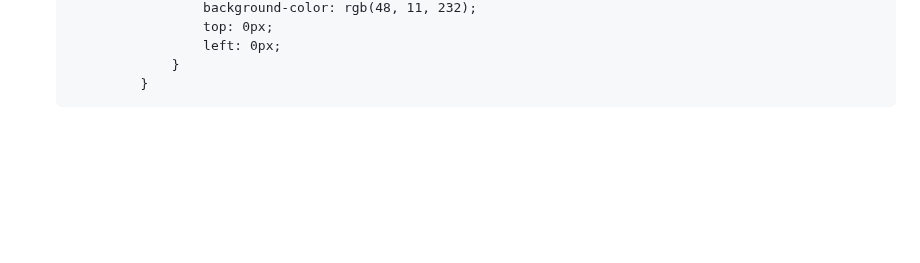
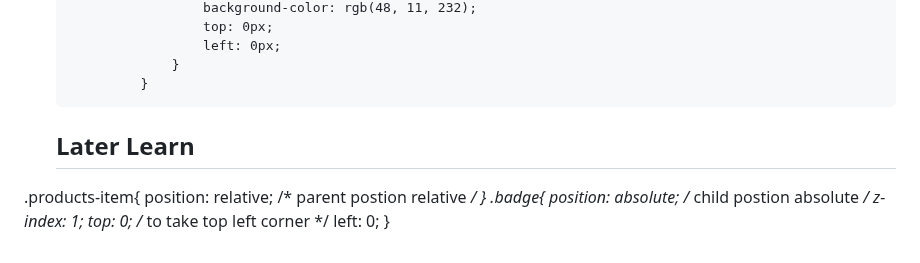
Before and after one commit to mamun-akand/HTML-and-CSS, a Markdown page: CSS-Tutorials/3-README.md, the part around the change. Drawn GitHub-style; blank space fills up the shorter version.

```diff
--- a/CSS-Tutorials/3-README.md
+++ b/CSS-Tutorials/3-README.md
@@ -211,3 +211,14 @@
                         left: 0px;
                     }
                 }
+
+   ## Later Learn
+.products-item{
+    position: relative;        /* parent postion relative */
+}
+.badge{
+    position: absolute;        /* child postion absolute */
+    z-index: 1;
+    top: 0;                    /* to take top left corner */
+    left: 0;
+}
```
